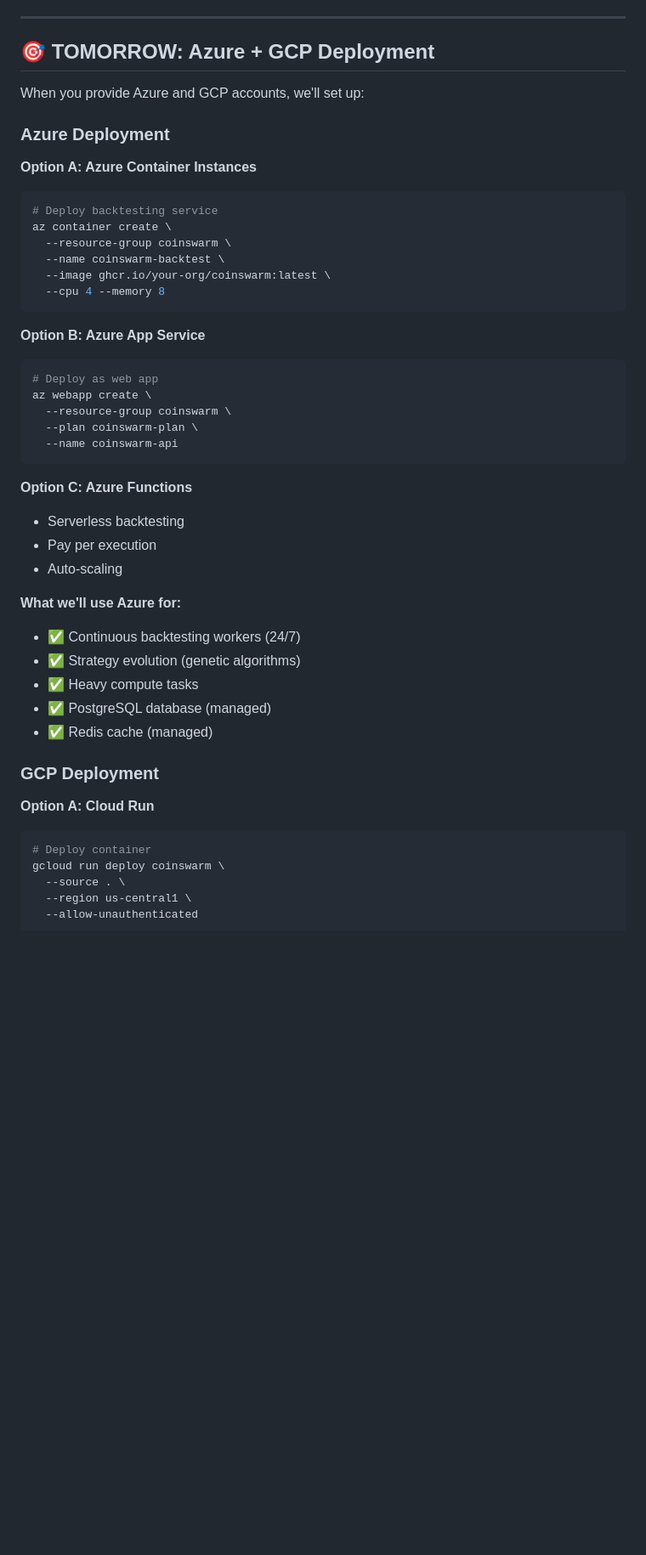
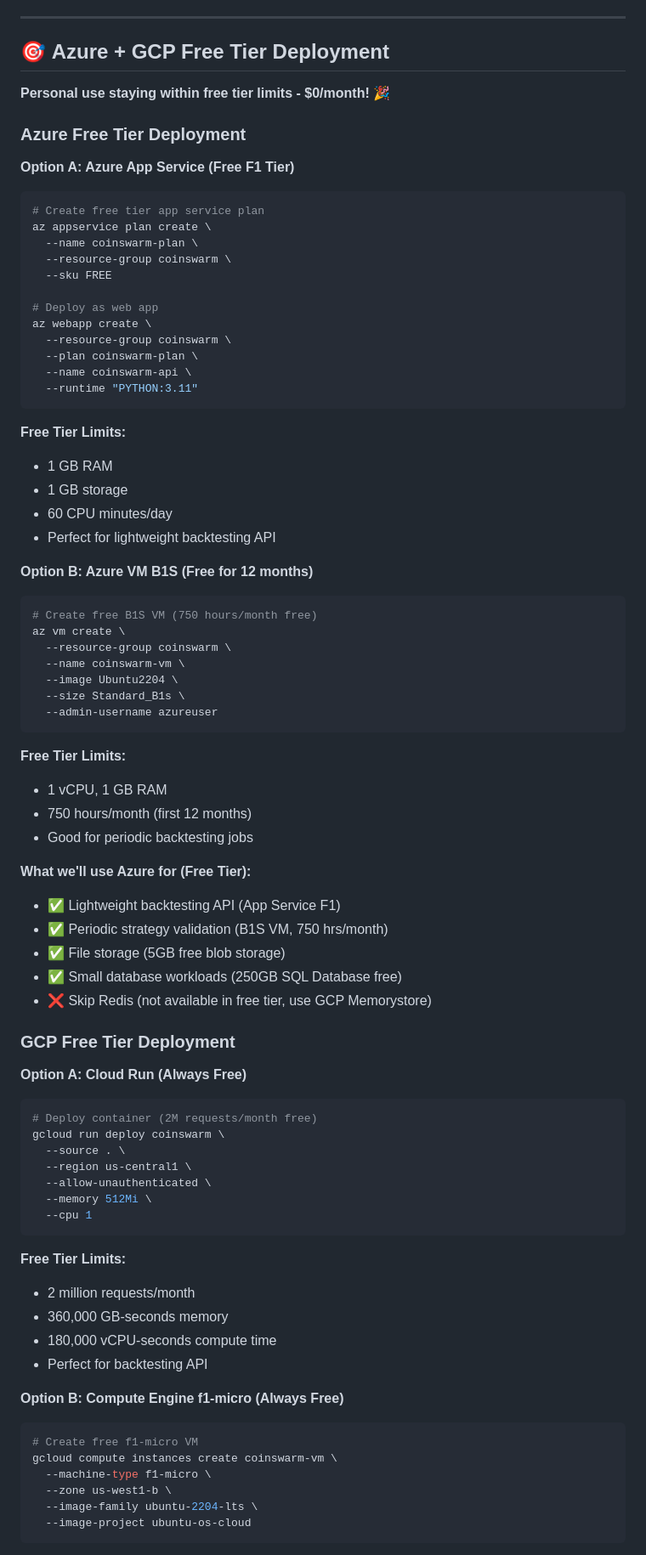
Before and after one commit to TheAIGuyFromAR/Coinswarm, a Markdown page: PROJECT_STATUS_AND_NEXT_STEPS.md, the part around one of its changes. Shown at 85% size. Drawn GitHub-style; blank space fills up the shorter version.

````diff
--- a/PROJECT_STATUS_AND_NEXT_STEPS.md
+++ b/PROJECT_STATUS_AND_NEXT_STEPS.md
@@ -85,48 +85,83 @@
 
 ---
 
-## 🎯 **TOMORROW: Azure + GCP Deployment**
+## 🎯 **Azure + GCP Free Tier Deployment**
 
-When you provide Azure and GCP accounts, we'll set up:
+**Personal use staying within free tier limits - $0/month! 🎉**
 
-### **Azure Deployment**
+### **Azure Free Tier Deployment**
 
-**Option A: Azure Container Instances**
+**Option A: Azure App Service (Free F1 Tier)**
 ```bash
-# Deploy backtesting service
-az container create \
+# Create free tier app service plan
+az appservice plan create \
+  --name coinswarm-plan \
   --resource-group coinswarm \
-  --name coinswarm-backtest \
-  --image ghcr.io/your-org/coinswarm:latest \
-  --cpu 4 --memory 8
-```
+  --sku FREE
 
-**Option B: Azure App Service**
-```bash
 # Deploy as web app
 az webapp create \
   --resource-group coinswarm \
   --plan coinswarm-plan \
-  --name coinswarm-api
+  --name coinswarm-api \
+  --runtime "PYTHON:3.11"
 ```
 
-**Option C: Azure Functions**
-- Serverless backtesting
-- Pay per execution
-- Auto-scaling
+**Free Tier Limits:**
+- 1 GB RAM
+- 1 GB storage
+- 60 CPU minutes/day
+- Perfect for lightweight backtesting API
 
-**What we'll use Azure for:**
-- ✅ Continuous backtesting workers (24/7)
-- ✅ Strategy evolution (genetic algorithms)
-- ✅ Heavy compute tasks
-- ✅ PostgreSQL database (managed)
-- ✅ Redis cache (managed)
+**Option B: Azure VM B1S (Free for 12 months)**
+```bash
+# Create free B1S VM (750 hours/month free)
+az vm create \
+  --resource-group coinswarm \
+  --name coinswarm-vm \
+  --image Ubuntu2204 \
+  --size Standard_B1s \
+  --admin-username azureuser
+```
 
-### **GCP Deployment**
+**Free Tier Limits:**
+- 1 vCPU, 1 GB RAM
+- 750 hours/month (first 12 months)
+- Good for periodic backtesting jobs
 
-**Option A: Cloud Run**
+**What we'll use Azure for (Free Tier):**
+- ✅ Lightweight backtesting API (App Service F1)
+- ✅ Periodic strategy validation (B1S VM, 750 hrs/month)
+- ✅ File storage (5GB free blob storage)
+- ✅ Small database workloads (250GB SQL Database free)
+- ❌ Skip Redis (not available in free tier, use GCP Memorystore)
+
+### **GCP Free Tier Deployment**
+
+**Option A: Cloud Run (Always Free)**
 ```bash
-# Deploy container
+# Deploy container (2M requests/month free)
 gcloud run deploy coinswarm \
   --source . \
   --region us-central1 \
+  --allow-unauthenticated \
+  --memory 512Mi \
+  --cpu 1
+```
+
+**Free Tier Limits:**
+- 2 million requests/month
+- 360,000 GB-seconds memory
+- 180,000 vCPU-seconds compute time
+- Perfect for backtesting API
+
+**Option B: Compute Engine f1-micro (Always Free)**
+```bash
+# Create free f1-micro VM
+gcloud compute instances create coinswarm-vm \
+  --machine-type f1-micro \
+  --zone us-west1-b \
+  --image-family ubuntu-2204-lts \
+  --image-project ubuntu-os-cloud
+```
+
````
Also changed, not shown: other parts of PROJECT_STATUS_AND_NEXT_STEPS.md (+147 -84 lines).
